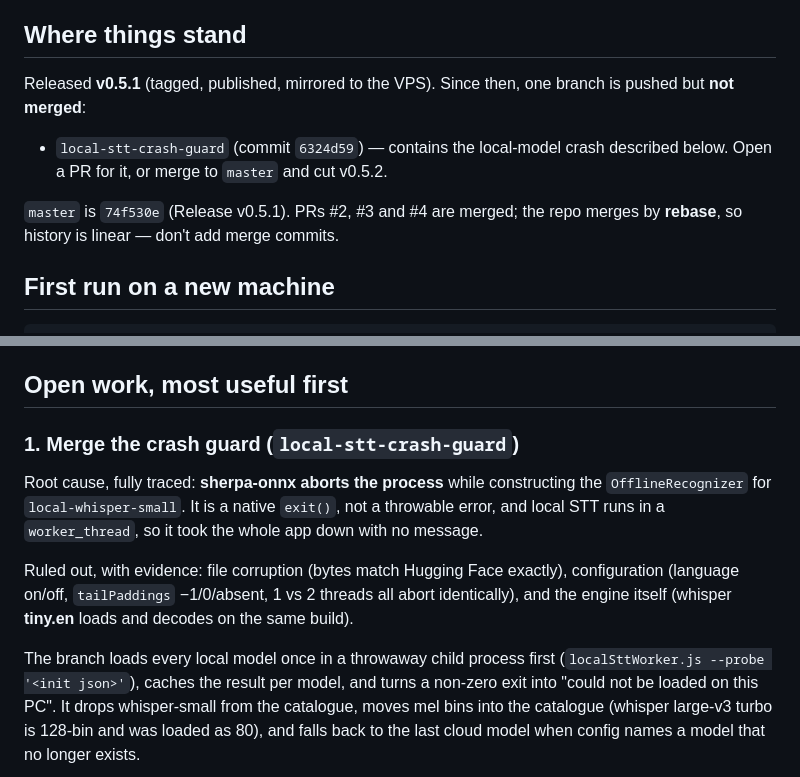
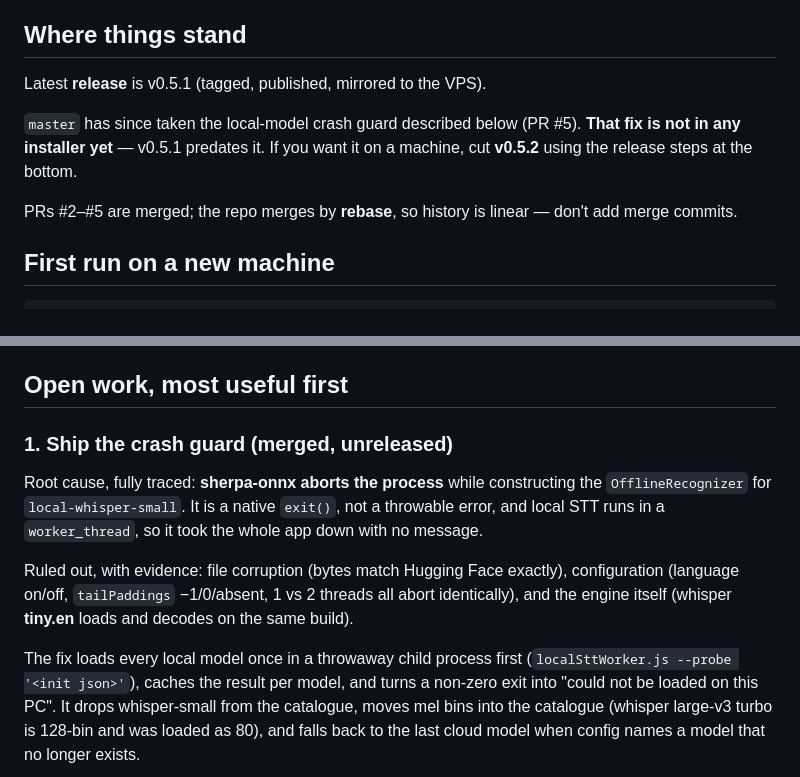
Before and after one commit to imbafls/relay_translator, a Markdown page: HANDOFF.md, 2 parts joined by grey strips. Rendered like a GitHub page.

Commit message:
Handoff: describe the state this branch lands in
Co-Authored-By: Claude Opus 5 <noreply@anthropic.com>

```diff
--- a/HANDOFF.md
+++ b/HANDOFF.md
@@ -6,14 +6,14 @@ spec and `README.md` for the product.
 
 ## Where things stand
 
-Released **v0.5.1** (tagged, published, mirrored to the VPS). Since then, one
-branch is pushed but **not merged**:
+Latest **release** is v0.5.1 (tagged, published, mirrored to the VPS).
 
-- `local-stt-crash-guard` (commit `6324d59`) — contains the local-model crash
-  described below. Open a PR for it, or merge to `master` and cut v0.5.2.
+`master` has since taken the local-model crash guard described below (PR #5).
+**That fix is not in any installer yet** — v0.5.1 predates it. If you want it on
+a machine, cut **v0.5.2** using the release steps at the bottom.
 
-`master` is `74f530e` (Release v0.5.1). PRs #2, #3 and #4 are merged; the repo
-merges by **rebase**, so history is linear — don't add merge commits.
+PRs #2–#5 are merged; the repo merges by **rebase**, so history is linear —
+don't add merge commits.
 
 ## First run on a new machine
 
@@ -76,7 +76,7 @@ short pane.
 
 ## Open work, most useful first
 
-### 1. Merge the crash guard (`local-stt-crash-guard`)
+### 1. Ship the crash guard (merged, unreleased)
 
 Root cause, fully traced: **sherpa-onnx aborts the process** while constructing
 the `OfflineRecognizer` for `local-whisper-small`. It is a native `exit()`, not
@@ -88,7 +88,7 @@ configuration (language on/off, `tailPaddings` −1/0/absent, 1 vs 2 threads all
 abort identically), and the engine itself (whisper **tiny.en** loads and decodes
 on the same build).
 
-The branch loads every local model once in a throwaway child process first
+The fix loads every local model once in a throwaway child process first
 (`localSttWorker.js --probe '<init json>'`), caches the result per model, and
 turns a non-zero exit into "could not be loaded on this PC". It drops
 whisper-small from the catalogue, moves mel bins into the catalogue (whisper
```
